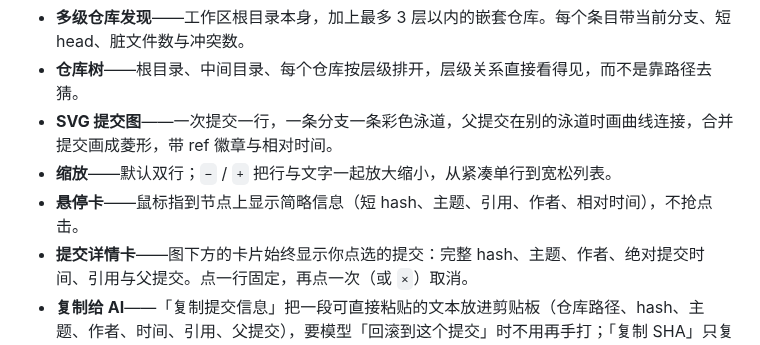
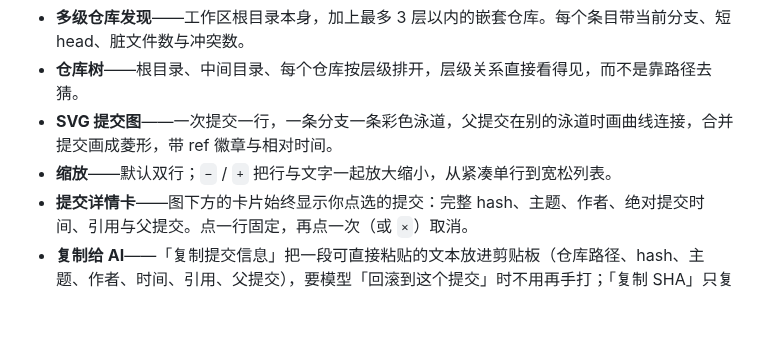
Before and after one commit to Athosoo/dsh-git-graph-sidebar, a Markdown page: README.zh.md, the part around the change. GitHub-like rendering; blank space fills up the shorter version.

```diff
--- a/README.zh.md
+++ b/README.zh.md
@@ -16,7 +16,6 @@
 - **仓库树**——根目录、中间目录、每个仓库按层级排开，层级关系直接看得见，而不是靠路径去猜。
 - **SVG 提交图**——一次提交一行，一条分支一条彩色泳道，父提交在别的泳道时画曲线连接，合并提交画成菱形，带 ref 徽章与相对时间。
 - **缩放**——默认双行；`−` / `+` 把行与文字一起放大缩小，从紧凑单行到宽松列表。
-- **悬停卡**——鼠标指到节点上显示简略信息（短 hash、主题、引用、作者、相对时间），不抢点击。
 - **提交详情卡**——图下方的卡片始终显示你点选的提交：完整 hash、主题、作者、绝对提交时间、引用与父提交。点一行固定，再点一次（或 `×`）取消。
 - **复制给 AI**——「复制提交信息」把一段可直接粘贴的文本放进剪贴板（仓库路径、hash、主题、作者、时间、引用、父提交），要模型「回滚到这个提交」时不用再手打；「复制 SHA」只复制完整 hash。
 - **全屏查看**——侧栏窄，图谱可以铺满整个窗口打开，缩放、仓库与固定提交保持一致，`Esc` 关闭。
```
Also changed, not shown: DEVELOPMENT.md (+2 -2 lines), README.md (+0 -1 lines), assets/shot-dark.png, assets/shot-light.png, 10 other files.
